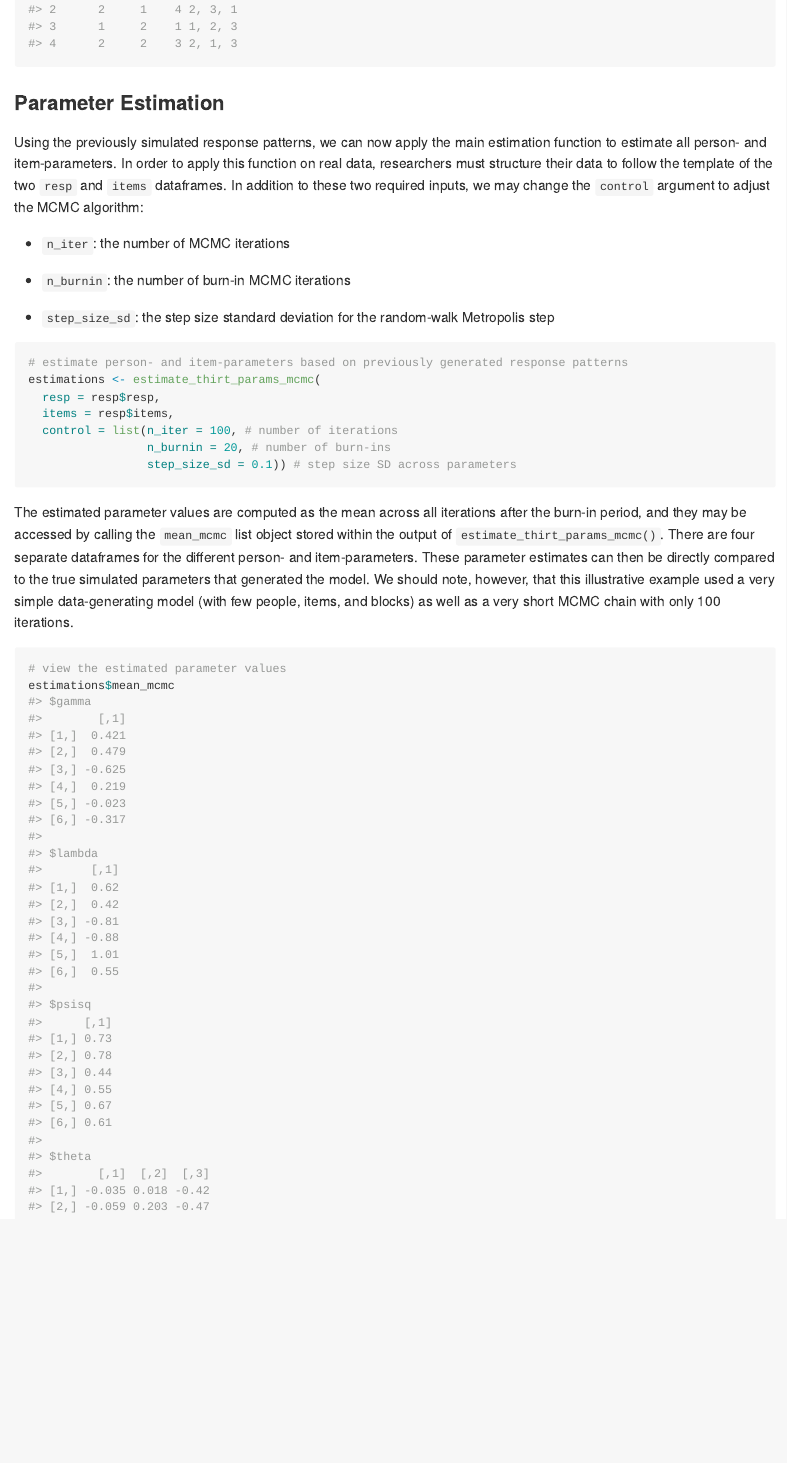
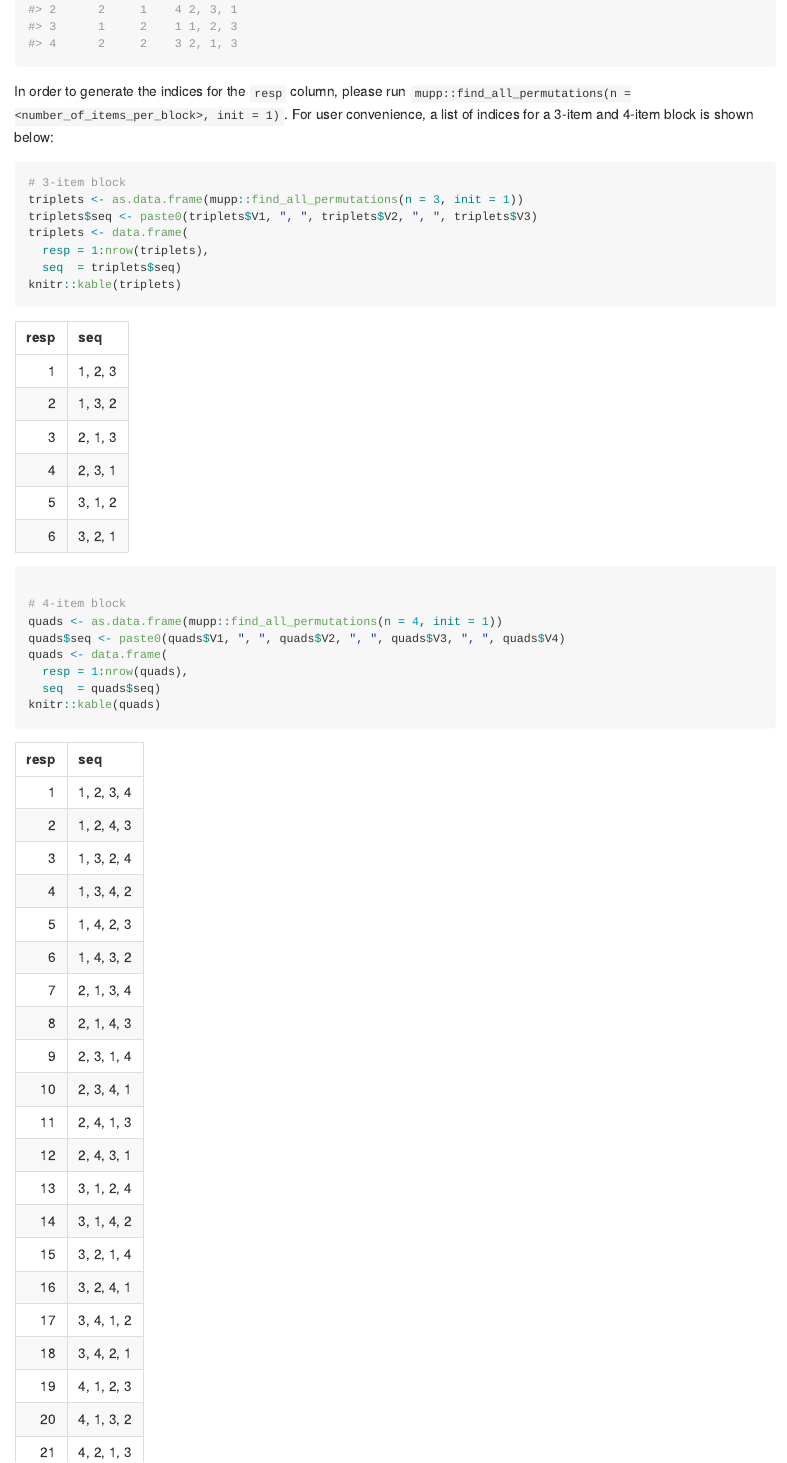
Before and after one commit to nguyenllpsych/thirt, an R Markdown document (README.Rmd): the page in a window 1100 px wide, from 2690 px down. The pictures show the output file README.md that the author committed with the source, drawn offline in the style of GitHub; badge pictures from the web are left out.

Commit message:
add permutation indices for 3- and 4-item blocks to readme tutorial

````diff
--- a/README.Rmd
+++ b/README.Rmd
@@ -136,21 +136,45 @@ patterns:
 resp
 ```
 
+In order to generate the indices for the `resp` column, please run
+`mupp::find_all_permutations(n = <number_of_items_per_block>, init = 1)`.
+For user convenience, a list of indices for a 3-item and 4-item block is shown below:
+
+```{r}
+# 3-item block
+triplets <- as.data.frame(mupp::find_all_permutations(n = 3, init = 1))
+triplets$seq <- paste0(triplets$V1, ", ", triplets$V2, ", ", triplets$V3)
+triplets <- data.frame(
+  resp = 1:nrow(triplets),
+  seq  = triplets$seq)
+knitr::kable(triplets)
+
+# 4-item block
+quads <- as.data.frame(mupp::find_all_permutations(n = 4, init = 1))
+quads$seq <- paste0(quads$V1, ", ", quads$V2, ", ", quads$V3, ", ", quads$V4)
+quads <- data.frame(
+  resp = 1:nrow(quads),
+  seq  = quads$seq)
+knitr::kable(quads)
+```
+
 ### Parameter Estimation
 
 Using the previously simulated response patterns, we can now apply the
 main estimation function to estimate all person- and item-parameters. In
 order to apply this function on real data, researchers must structure
 their data to follow the template of the two `resp` and `items`
-dataframes. In addition to these two required inputs, we may change the
+dataframes.
+
+In addition to these two required inputs, we may change the
 `control` argument to adjust the MCMC algorithm:
 
--   `n_iter`: the number of MCMC iterations
+-   `n_iter`: the number of MCMC iterations, exclude for default of 10000
 
--   `n_burnin`: the number of burn-in MCMC iterations
+-   `n_burnin`: the number of burn-in MCMC iterations, exclude for default of 1000
 
 -   `step_size_sd`: the step size standard deviation for the random-walk
-    Metropolis step
+    Metropolis step, exclude for default of 0.1 across parameters
 
 ```{r, results = FALSE}
 # estimate person- and item-parameters based on previously generated response patterns
````
Also changed, not shown: README.md.
